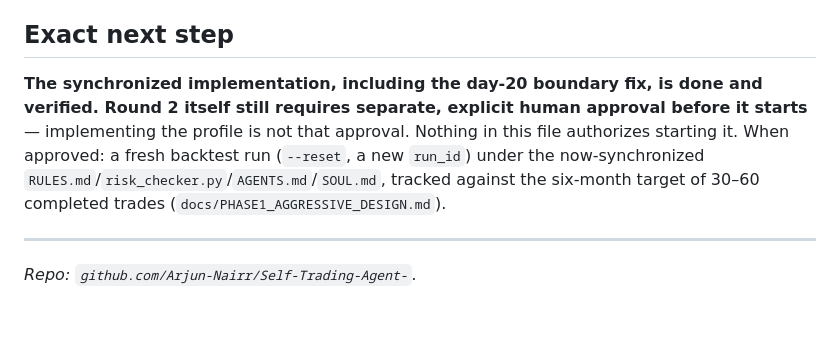
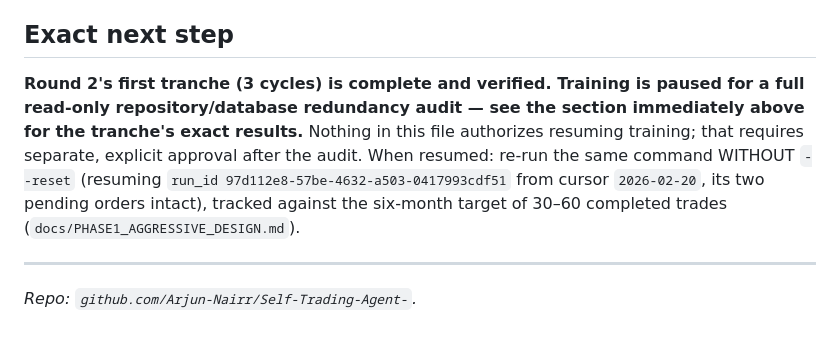
Before and after one commit to Arjun-Nairr/Self-Trading-Agent-, a Markdown page: HANDOFF.md, the part around one of its changes. Drawn GitHub-style.

```diff
--- a/HANDOFF.md
+++ b/HANDOFF.md
@@ -471,13 +548,14 @@ touched by this fix — out of scope, and untouched.
 ## Exact next step
 
-**The synchronized implementation, including the day-20 boundary fix, is
-done and verified. Round 2 itself still requires separate, explicit human
-approval before it starts** — implementing the profile is not that
-approval. Nothing in this file authorizes starting it. When approved: a
-fresh backtest run (`--reset`, a new `run_id`) under the now-synchronized
-`RULES.md`/`risk_checker.py`/`AGENTS.md`/`SOUL.md`, tracked against the
-six-month target of 30–60 completed trades
-(`docs/PHASE1_AGGRESSIVE_DESIGN.md`).
+**Round 2's first tranche (3 cycles) is complete and verified. Training
+is paused for a full read-only repository/database redundancy audit —
+see the section immediately above for the tranche's exact results.**
+Nothing in this file authorizes resuming training; that requires
+separate, explicit approval after the audit. When resumed: re-run the
+same command WITHOUT `--reset` (resuming `run_id
+97d112e8-57be-4632-a503-0417993cdf51` from cursor `2026-02-20`, its two
+pending orders intact), tracked against the six-month target of 30–60
+completed trades (`docs/PHASE1_AGGRESSIVE_DESIGN.md`).
 
 ---
 
```
Also changed, not shown: other parts of HANDOFF.md (+77 -0 lines).
